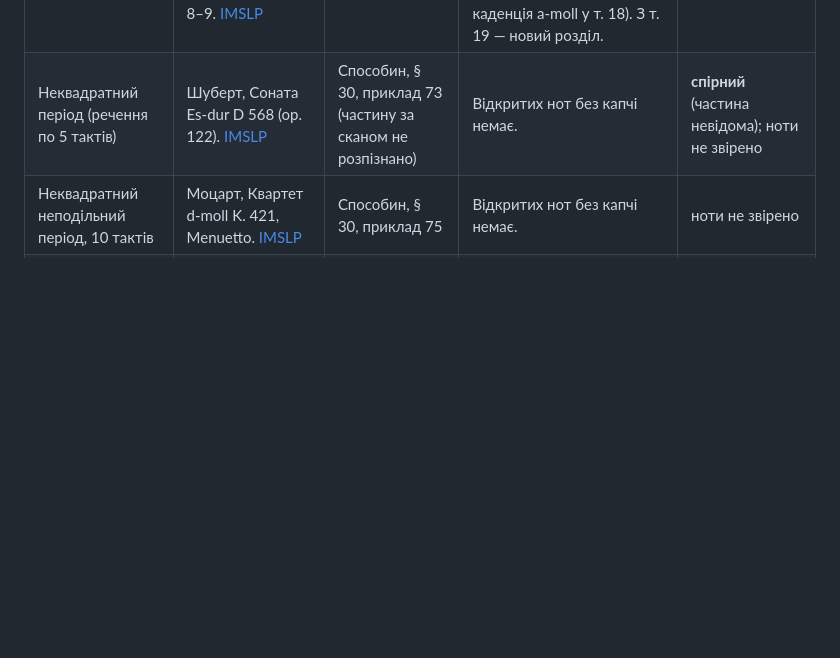
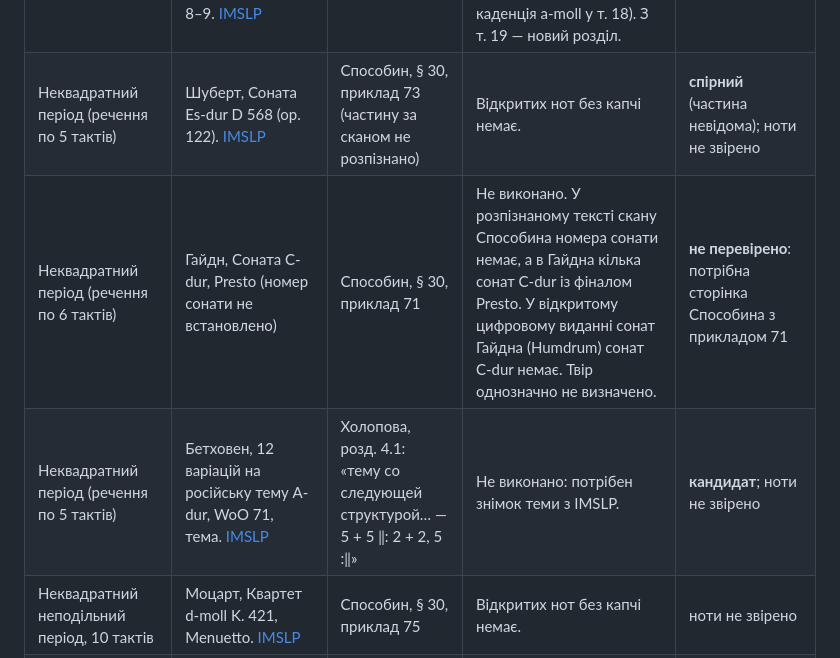
Before and after one commit to isavkov962-png/chopin-app, a Markdown page: verification-report.md, the part around the change. Rendered like a GitHub page; blank space fills up the shorter version.

Commit message:
Звіт: неквадратний період — приклад Способина (Гайдн C-dur) не ідентифіковано; кандидат WoO 71 (Холопова)
Co-Authored-By: Claude Opus 5.5 <noreply@anthropic.com>
Claude-Session: https://claude.ai/code/session_01Y6cNjJJpEiRXZDzth21LCg

```diff
--- a/verification-report.md
+++ b/verification-report.md
@@ -86,6 +86,8 @@
 | Період єдиної будови | Бетховен, 32 варіації c-moll WoO 80, тема, тт. 1–8. Breitkopf & Härtel, «Beethovens Werke», Serie 17, № 181. [IMSLP](https://imslp.org/wiki/32_Variations_in_C_minor,_WoO_80_(Beethoven,_Ludwig_van)) | Холопова, розд. 3.3 | Знімок сторінки надіслав користувач. 8 тактів; бас c — h — b — a — as — g (тт. 1–6), серединної каденції немає, кульмінація sf у т. 6, єдина каденція на c у кінці (тт. 7–8). | **підтверджено** |
 | Подвійний (складний) період 4 + 4, 4 + 6 | Шопен, Етюд a-moll op. 10 № 2, тт. 1–18. G. Schirmer, ред. К. Мікулі (IMSLP), с. 8–9. [IMSLP](https://imslp.org/wiki/%C3%89tudes,_Op.10_(Chopin,_Fr%C3%A9d%C3%A9ric)) | Холопова, розд. 3.3 | Знімки сторінок надіслав користувач. Тт. 1–4 і 5–8 (a → e, каденція на E в т. 8); тт. 9–12 і 13–18 (т. 9 = т. 1; останнє речення розширене до 6 тактів, каденція a-moll у т. 18). З т. 19 — новий розділ. | **підтверджено** |
 | Неквадратний період (речення по 5 тактів) | Шуберт, Соната Es-dur D 568 (op. 122). [IMSLP](https://imslp.org/wiki/Piano_Sonata_in_E-flat_major,_D.568_(Schubert,_Franz)) | Способин, § 30, приклад 73 (частину за сканом не розпізнано) | Відкритих нот без капчі немає. | **спірний** (частина невідома); ноти не звірено |
+| Неквадратний період (речення по 6 тактів) | Гайдн, Соната C-dur, Presto (номер сонати не встановлено) | Способин, § 30, приклад 71 | Не виконано. У розпізнаному тексті скану Способина номера сонати немає, а в Гайдна кілька сонат C-dur із фіналом Presto. У відкритому цифровому виданні сонат Гайдна (Humdrum) сонат C-dur немає. Твір однозначно не визначено. | **не перевірено**: потрібна сторінка Способина з прикладом 71 |
+| Неквадратний період (речення по 5 тактів) | Бетховен, 12 варіацій на російську тему A-dur, WoO 71, тема. [IMSLP](https://imslp.org/wiki/12_Variations_on_the_Russian_Dance_from_'Das_Waldm%C3%A4dchen',_WoO_71_(Beethoven,_Ludwig_van)) | Холопова, розд. 4.1: «тему со следующей структурой… — 5 + 5 ‖: 2 + 2, 5 :‖» | Не виконано: потрібен знімок теми з IMSLP. | **кандидат**; ноти не звірено |
 | Неквадратний неподільний період, 10 тактів | Моцарт, Квартет d-moll K. 421, Menuetto. [IMSLP](https://imslp.org/wiki/String_Quartet_No.15_in_D_minor,_K.421/417b_(Mozart,_Wolfgang_Amadeus)) | Способин, § 30, приклад 75 | Відкритих нот без капчі немає. | ноти не звірено |
 | Серединна каденція в підрядній тональності | Бетховен, Симфонія № 5, II ч. [IMSLP](https://imslp.org/wiki/Symphony_No.5,_Op.67_(Beethoven,_Ludwig_van)) | Способин, § 23, приклад 48 | Відкритих нот без капчі немає. | ноти не звірено |
 | Період із 3 речень | Гріг, Норвезький танець op. 35 № 2 | Способин, § 25, приклад 54 | Твір для фортепіано в чотири руки; сторінку на IMSLP за стандартною назвою не знайдено. | **відхилено**: замінено прелюдією Шопена № 9 |
```
